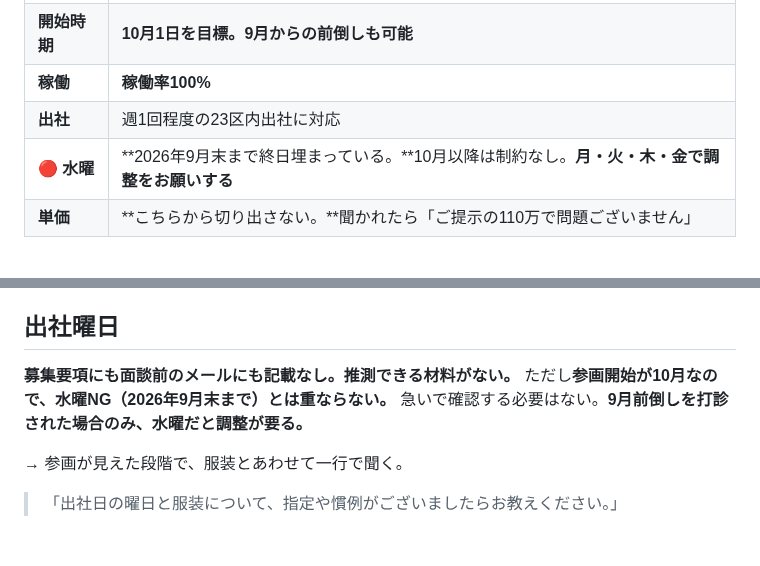
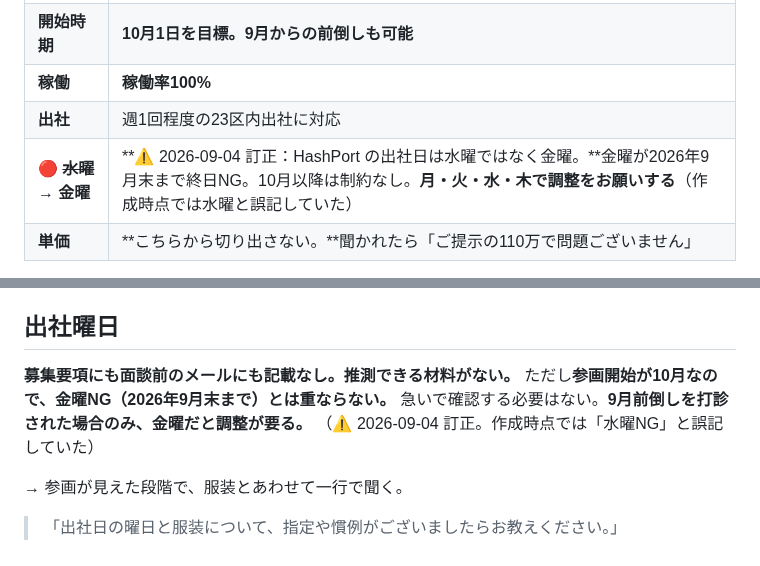
Before and after one commit to bpn333333/test, a Markdown page: INTERVIEW_MW41472_みらいワークス.md, 2 parts joined by grey strips. Drawn GitHub-style.

```diff
--- a/INTERVIEW_MW41472_みらいワークス.md
+++ b/INTERVIEW_MW41472_みらいワークス.md
@@ -123,7 +123,7 @@
 | **開始時期** | **10月1日を目標。9月からの前倒しも可能** |
 | **稼働** | **稼働率100%** |
 | **出社** | 週1回程度の23区内出社に対応 |
-| **🔴 水曜** | **2026年9月末まで終日埋まっている。**10月以降は制約なし。**月・火・木・金で調整をお願いする** |
+| **🔴 ~~水曜~~ → 金曜** | **⚠️ 2026-09-04 訂正：HashPort の出社日は水曜ではなく金曜。**金曜が2026年9月末まで終日NG。10月以降は制約なし。**月・火・水・木で調整をお願いする**（作成時点では水曜と誤記していた） |
 | **単価** | **こちらから切り出さない。**聞かれたら「ご提示の110万で問題ございません」 |
 
 > **単価は既に110万で提示されています。** 掲載レンジ80〜110万の**上限**です。
@@ -239,8 +239,9 @@
 ## 出社曜日
 
 **募集要項にも面談前のメールにも記載なし。推測できる材料がない。**
-ただし**参画開始が10月なので、水曜NG（2026年9月末まで）とは重ならない。**
-急いで確認する必要はない。**9月前倒しを打診された場合のみ、水曜だと調整が要る。**
+ただし**参画開始が10月なので、金曜NG（2026年9月末まで）とは重ならない。**
+急いで確認する必要はない。**9月前倒しを打診された場合のみ、金曜だと調整が要る。**
+（⚠️ 2026-09-04 訂正。作成時点では「水曜NG」と誤記していた）
 
 → 参画が見えた段階で、服装とあわせて一行で聞く。
 > 「出社日の曜日と服装について、指定や慣例がございましたらお教えください。」
```
Also changed, not shown: INTERVIEW_MW41472_エンド_NTTドコモビジネス.md (added, +149 -0 lines).
